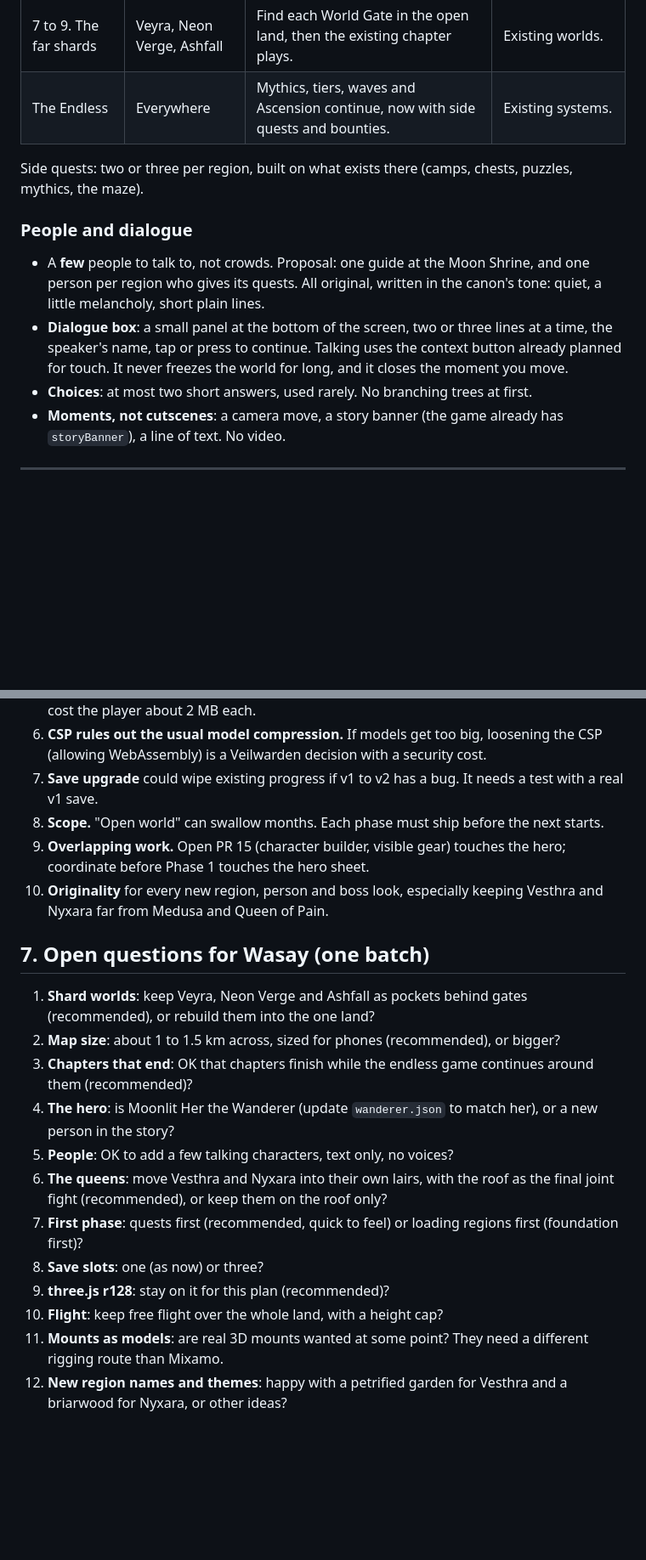
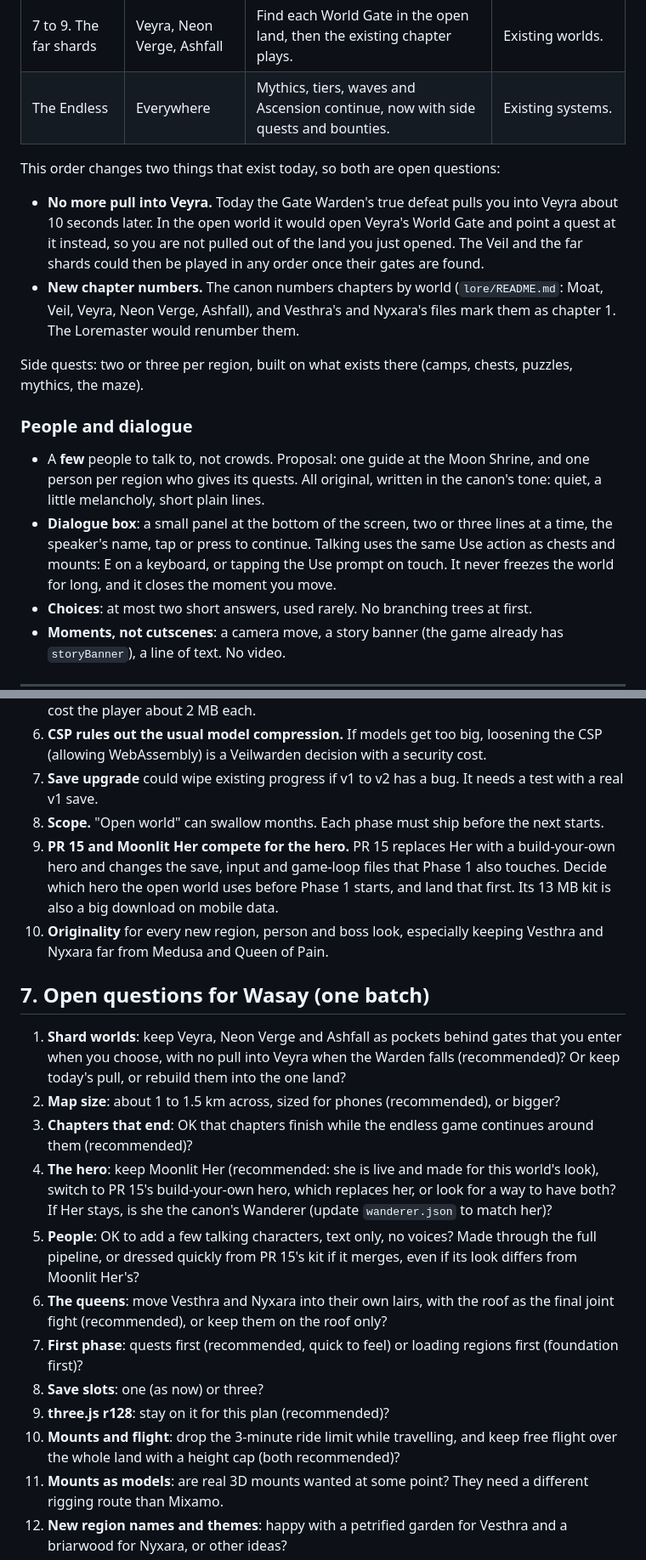
Before and after one commit to WaySel-org/moonlit-moat, a Markdown page: docs/open-world-plan.md, 2 parts joined by grey strips. Shown at 85% size. GitHub-like rendering; blank space fills up the shorter version.

```diff
--- a/docs/open-world-plan.md
+++ b/docs/open-world-plan.md
@@ -112,11 +115,15 @@ The canon (`lore/README.md`) says the story never ends: shards, the Sundering, r
 | 7 to 9. The far shards | Veyra, Neon Verge, Ashfall | Find each World Gate in the open land, then the existing chapter plays. | Existing worlds. |
 | The Endless | Everywhere | Mythics, tiers, waves and Ascension continue, now with side quests and bounties. | Existing systems. |
 
+This order changes two things that exist today, so both are open questions:
+- **No more pull into Veyra.** Today the Gate Warden's true defeat pulls you into Veyra about 10 seconds later. In the open world it would open Veyra's World Gate and point a quest at it instead, so you are not pulled out of the land you just opened. The Veil and the far shards could then be played in any order once their gates are found.
+- **New chapter numbers.** The canon numbers chapters by world (`lore/README.md`: Moat, Veil, Veyra, Neon Verge, Ashfall), and Vesthra's and Nyxara's files mark them as chapter 1. The Loremaster would renumber them.
+
 Side quests: two or three per region, built on what exists there (camps, chests, puzzles, mythics, the maze).
 
 ### People and dialogue
 - A **few** people to talk to, not crowds. Proposal: one guide at the Moon Shrine, and one person per region who gives its quests. All original, written in the canon's tone: quiet, a little melancholy, short plain lines.
-- **Dialogue box**: a small panel at the bottom of the screen, two or three lines at a time, the speaker's name, tap or press to continue. Talking uses the context button already planned for touch. It never freezes the world for long, and it closes the moment you move.
+- **Dialogue box**: a small panel at the bottom of the screen, two or three lines at a time, the speaker's name, tap or press to continue. Talking uses the same Use action as chests and mounts: E on a keyboard, or tapping the Use prompt on touch. It never freezes the world for long, and it closes the moment you move.
 - **Choices**: at most two short answers, used rarely. No branching trees at first.
 - **Moments, not cutscenes**: a camera move, a story banner (the game already has `storyBanner`), a line of text. No video.
 
@@ -180,19 +189,19 @@ Move the four wildlands out of start-up into region files that load as you appro
 6. **CSP rules out the usual model compression.** If models get too big, loosening the CSP (allowing WebAssembly) is a Veilwarden decision with a security cost.
 7. **Save upgrade** could wipe existing progress if v1 to v2 has a bug. It needs a test with a real v1 save.
 8. **Scope.** "Open world" can swallow months. Each phase must ship before the next starts.
-9. **Overlapping work.** Open PR 15 (character builder, visible gear) touches the hero; coordinate before Phase 1 touches the hero sheet.
+9. **PR 15 and Moonlit Her compete for the hero.** PR 15 replaces Her with a build-your-own hero and changes the save, input and game-loop files that Phase 1 also touches. Decide which hero the open world uses before Phase 1 starts, and land that first. Its 13 MB kit is also a big download on mobile data.
 10. **Originality** for every new region, person and boss look, especially keeping Vesthra and Nyxara far from Medusa and Queen of Pain.
 
 ## 7. Open questions for Wasay (one batch)
-1. **Shard worlds**: keep Veyra, Neon Verge and Ashfall as pockets behind gates (recommended), or rebuild them into the one land?
+1. **Shard worlds**: keep Veyra, Neon Verge and Ashfall as pockets behind gates that you enter when you choose, with no pull into Veyra when the Warden falls (recommended)? Or keep today's pull, or rebuild them into the one land?
 2. **Map size**: about 1 to 1.5 km across, sized for phones (recommended), or bigger?
 3. **Chapters that end**: OK that chapters finish while the endless game continues around them (recommended)?
-4. **The hero**: is Moonlit Her the Wanderer (update `wanderer.json` to match her), or a new person in the story?
-5. **People**: OK to add a few talking characters, text only, no voices?
+4. **The hero**: keep Moonlit Her (recommended: she is live and made for this world's look), switch to PR 15's build-your-own hero, which replaces her, or look for a way to have both? If Her stays, is she the canon's Wanderer (update `wanderer.json` to match her)?
+5. **People**: OK to add a few talking characters, text only, no voices? Made through the full pipeline, or dressed quickly from PR 15's kit if it merges, even if its look differs from Moonlit Her's?
 6. **The queens**: move Vesthra and Nyxara into their own lairs, with the roof as the final joint fight (recommended), or keep them on the roof only?
 7. **First phase**: quests first (recommended, quick to feel) or loading regions first (foundation first)?
 8. **Save slots**: one (as now) or three?
 9. **three.js r128**: stay on it for this plan (recommended)?
-10. **Flight**: keep free flight over the whole land, with a height cap?
+10. **Mounts and flight**: drop the 3-minute ride limit while travelling, and keep free flight over the whole land with a height cap (both recommended)?
 11. **Mounts as models**: are real 3D mounts wanted at some point? They need a different rigging route than Mixamo.
 12. **New region names and themes**: happy with a petrified garden for Vesthra and a briarwood for Nyxara, or other ideas?
```
Also changed, not shown: other parts of docs/open-world-plan.md (+20 -15 lines).
